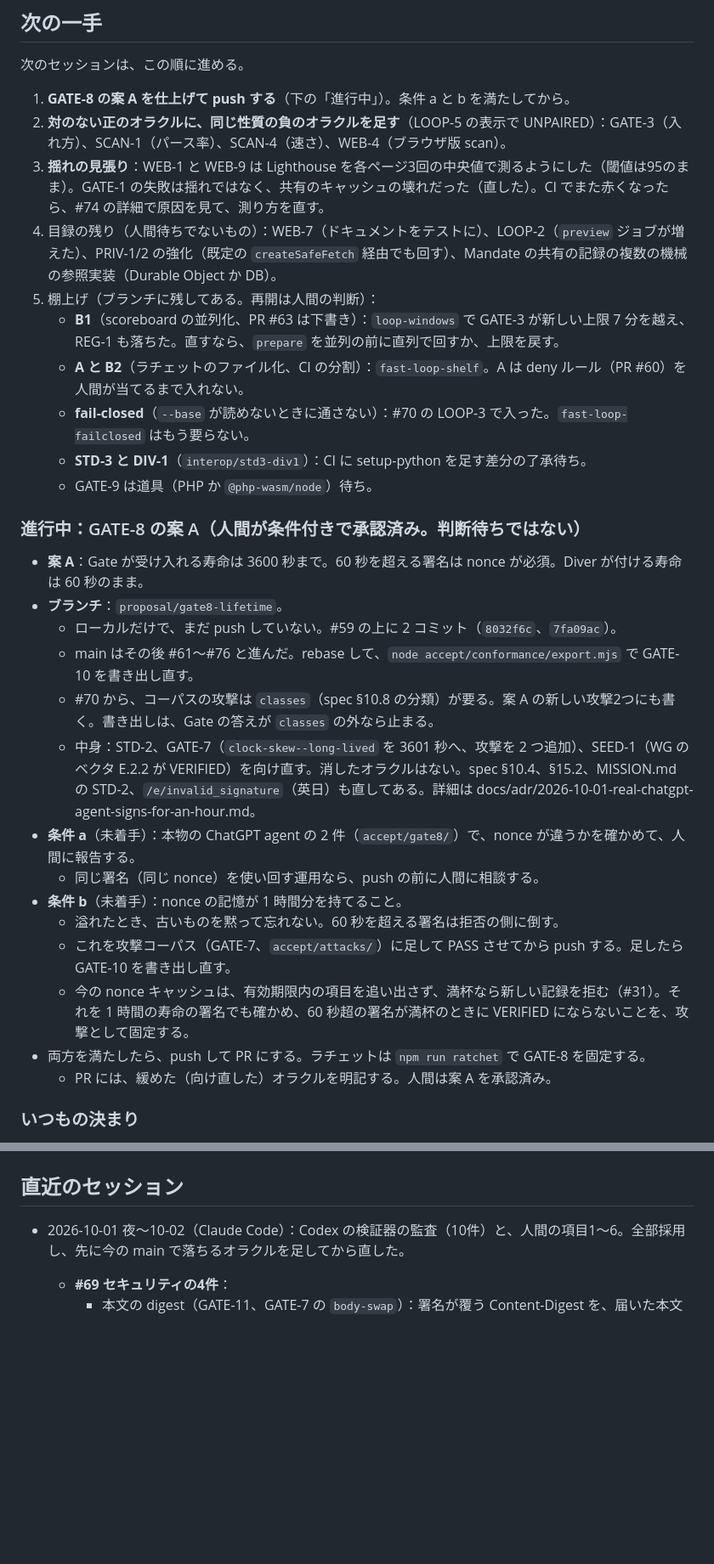
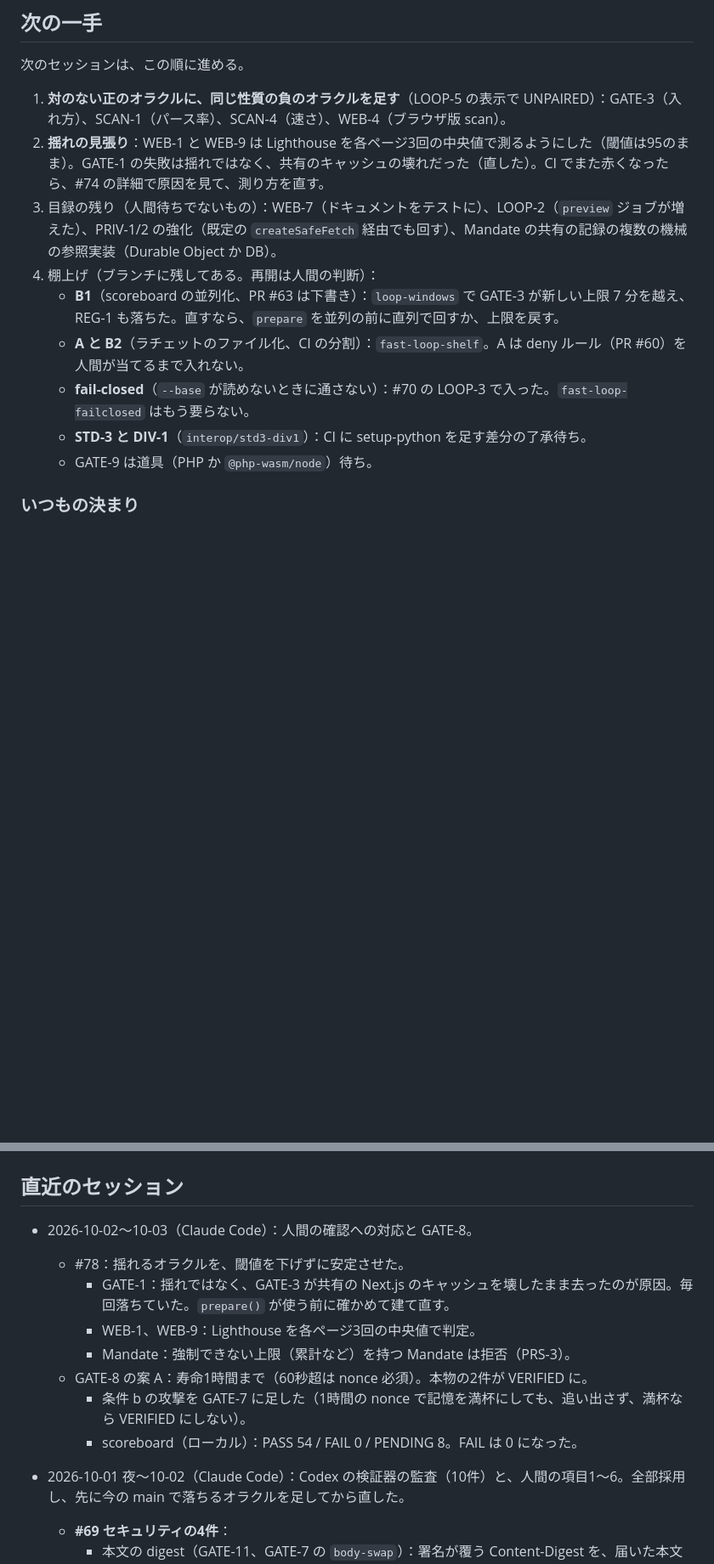
Before and after one commit to Ludion-ai/Ludion, a Markdown page: docs/STATE.md, 2 parts joined by grey strips. Shown at 85% size. Drawn GitHub-style; blank space fills up the shorter version.

Commit message:
state: GATE-8 plan A in (PASS 54 / FAIL 0 / PENDING 8); next steps without it; the nonce-reuse question goes to LIVE-2
Co-Authored-By: Claude Opus 5.5 (1M context) <noreply@anthropic.com>

```diff
--- a/docs/STATE.md
+++ b/docs/STATE.md
@@ -28,33 +28,15 @@
 
 次のセッションは、この順に進める。
 
-1. **GATE-8 の案 A を仕上げて push する**（下の「進行中」）。条件 a と b を満たしてから。
-2. **対のない正のオラクルに、同じ性質の負のオラクルを足す**（LOOP-5 の表示で UNPAIRED）：GATE-3（入れ方）、SCAN-1（パース率）、SCAN-4（速さ）、WEB-4（ブラウザ版 scan）。
-3. **揺れの見張り**：WEB-1 と WEB-9 は Lighthouse を各ページ3回の中央値で測るようにした（閾値は95のまま）。GATE-1 の失敗は揺れではなく、共有のキャッシュの壊れだった（直した）。CI でまた赤くなったら、#74 の詳細で原因を見て、測り方を直す。
-4. 目録の残り（人間待ちでないもの）：WEB-7（ドキュメントをテストに）、LOOP-2（`preview` ジョブが増えた）、PRIV-1/2 の強化（既定の `createSafeFetch` 経由でも回す）、Mandate の共有の記録の複数の機械の参照実装（Durable Object か DB）。
-5. 棚上げ（ブランチに残してある。再開は人間の判断）：
+1. **対のない正のオラクルに、同じ性質の負のオラクルを足す**（LOOP-5 の表示で UNPAIRED）：GATE-3（入れ方）、SCAN-1（パース率）、SCAN-4（速さ）、WEB-4（ブラウザ版 scan）。
+2. **揺れの見張り**：WEB-1 と WEB-9 は Lighthouse を各ページ3回の中央値で測るようにした（閾値は95のまま）。GATE-1 の失敗は揺れではなく、共有のキャッシュの壊れだった（直した）。CI でまた赤くなったら、#74 の詳細で原因を見て、測り方を直す。
+3. 目録の残り（人間待ちでないもの）：WEB-7（ドキュメントをテストに）、LOOP-2（`preview` ジョブが増えた）、PRIV-1/2 の強化（既定の `createSafeFetch` 経由でも回す）、Mandate の共有の記録の複数の機械の参照実装（Durable Object か DB）。
+4. 棚上げ（ブランチに残してある。再開は人間の判断）：
    - **B1**（scoreboard の並列化、PR #63 は下書き）：`loop-windows` で GATE-3 が新しい上限 7 分を越え、REG-1 も落ちた。直すなら、`prepare` を並列の前に直列で回すか、上限を戻す。
    - **A と B2**（ラチェットのファイル化、CI の分割）：`fast-loop-shelf`。A は deny ルール（PR #60）を人間が当てるまで入れない。
    - **fail-closed**（`--base` が読めないときに通さない）：#70 の LOOP-3 で入った。`fast-loop-failclosed` はもう要らない。
    - **STD-3 と DIV-1**（`interop/std3-div1`）：CI に setup-python を足す差分の了承待ち。
    - GATE-9 は道具（PHP か `@php-wasm/node`）待ち。
-
-### 進行中：GATE-8 の案 A（人間が条件付きで承認済み。判断待ちではない）
-
-- **案 A**：Gate が受け入れる寿命は 3600 秒まで。60 秒を超える署名は nonce が必須。Diver が付ける寿命は 60 秒のまま。
-- **ブランチ**：`proposal/gate8-lifetime`。
-  - ローカルだけで、まだ push していない。#59 の上に 2 コミット（`8032f6c`、`7fa09ac`）。
-  - main はその後 #61〜#76 と進んだ。rebase して、`node accept/conformance/export.mjs` で GATE-10 を書き出し直す。
-  - #70 から、コーパスの攻撃は `classes`（spec §10.8 の分類）が要る。案 A の新しい攻撃2つにも書く。書き出しは、Gate の答えが `classes` の外なら止まる。
-  - 中身：STD-2、GATE-7（`clock-skew--long-lived` を 3601 秒へ、攻撃を 2 つ追加）、SEED-1（WG のベクタ E.2.2 が VERIFIED）を向け直す。消したオラクルはない。spec §10.4、§15.2、MISSION.md の STD-2、`/e/invalid_signature`（英日）も直してある。詳細は docs/adr/2026-10-01-real-chatgpt-agent-signs-for-an-hour.md。
-- **条件 a**（未着手）：本物の ChatGPT agent の 2 件（`accept/gate8/`）で、nonce が違うかを確かめて、人間に報告する。
-  - 同じ署名（同じ nonce）を使い回す運用なら、push の前に人間に相談する。
-- **条件 b**（未着手）：nonce の記憶が 1 時間分を持てること。
-  - 溢れたとき、古いものを黙って忘れない。60 秒を超える署名は拒否の側に倒す。
-  - これを攻撃コーパス（GATE-7、`accept/attacks/`）に足して PASS させてから push する。足したら GATE-10 を書き出し直す。
-  - 今の nonce キャッシュは、有効期限内の項目を追い出さず、満杯なら新しい記録を拒む（#31）。それを 1 時間の寿命の署名でも確かめ、60 秒超の署名が満杯のときに VERIFIED にならないことを、攻撃として固定する。
-- 両方を満たしたら、push して PR にする。ラチェットは `npm run ratchet` で GATE-8 を固定する。
-  - PR には、緩めた（向け直した）オラクルを明記する。人間は案 A を承認済み。
 
 ### いつもの決まり
 
@@ -207,6 +189,15 @@
   - web-bot-auth@0.2.0 のパーサが registry-03 に準拠しているか
 
 ## 直近のセッション
+
+- 2026-10-02〜10-03（Claude Code）：人間の確認への対応と GATE-8。
+  - #78：揺れるオラクルを、閾値を下げずに安定させた。
+    - GATE-1：揺れではなく、GATE-3 が共有の Next.js のキャッシュを壊したまま去ったのが原因。毎回落ちていた。`prepare()` が使う前に確かめて建て直す。
+    - WEB-1、WEB-9：Lighthouse を各ページ3回の中央値で判定。
+    - Mandate：強制できない上限（累計など）を持つ Mandate は拒否（PRS-3）。
+  - GATE-8 の案 A：寿命1時間まで（60秒超は nonce 必須）。本物の2件が VERIFIED に。
+    - 条件 b の攻撃を GATE-7 に足した（1時間の nonce で記憶を満杯にしても、追い出さず、満杯なら VERIFIED にしない）。
+    - scoreboard（ローカル）：PASS 54 / FAIL 0 / PENDING 8。FAIL は 0 になった。
 
 - 2026-10-01 夜〜10-02（Claude Code）：Codex の検証器の監査（10件）と、人間の項目1〜6。全部採用し、先に今の main で落ちるオラクルを足してから直した。
   - **#69 セキュリティの4件**：
```
Also changed, not shown: other parts of docs/STATE.md (+3 -3 lines).
